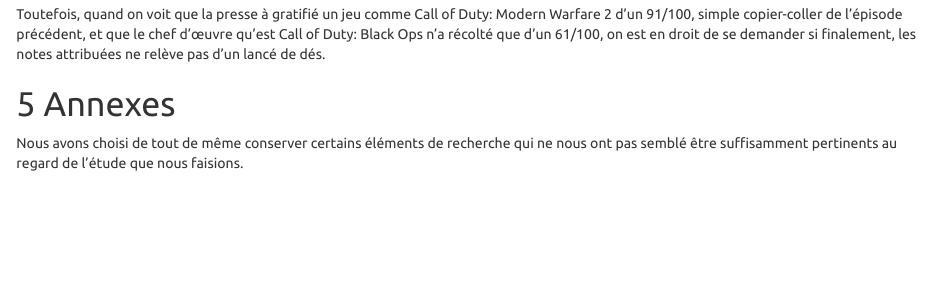
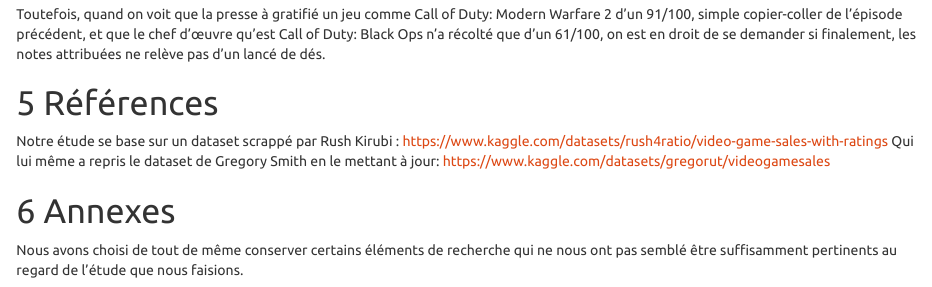
Before and after one commit to l3miage-cormierl/Projet_MSPL, an R Markdown document (Projet/projet_MSPL_RIADO_PATRAC_TORNAMBE_CORMIER.Rmd): the page in a window 1100 px wide, from 2120 px down before the commit and from 2180 px down after it, so that both start at the same text. The pictures show the output file Projet/projet_MSPL_RIADO_PATRAC_TORNAMBE_CORMIER.html that the author committed with the source, opened offline.

Commit message:
rendu projet

```diff
--- a/Projet/projet_MSPL_RIADO_PATRAC_TORNAMBE_CORMIER.Rmd
+++ b/Projet/projet_MSPL_RIADO_PATRAC_TORNAMBE_CORMIER.Rmd
@@ -715,6 +715,11 @@
 
 Toutefois, quand on voit que la presse à gratifié un jeu comme Call of Duty: Modern Warfare 2 d'un 91/100, simple copier-coller de l'épisode précédent, et que le chef d’œuvre qu'est Call of Duty: Black Ops n'a récolté que d'un 61/100, on est en droit de se demander si finalement, les notes attribuées ne relève pas d'un lancé de dés.
 
+# Références
+
+Notre étude se base sur un dataset scrappé par Rush Kirubi : https://www.kaggle.com/datasets/rush4ratio/video-game-sales-with-ratings
+Qui lui même a repris le dataset de Gregory Smith en le mettant à jour: https://www.kaggle.com/datasets/gregorut/videogamesales
+
 # Annexes
 
 Nous avons choisi de tout de même conserver certains éléments de recherche qui ne nous ont pas semblé être suffisamment pertinents au regard de l'étude que nous faisions.
```
Also changed, not shown: Projet/projet_MSPL_RIADO_PATRAC_TORNAMBE_CORMIER.html.
